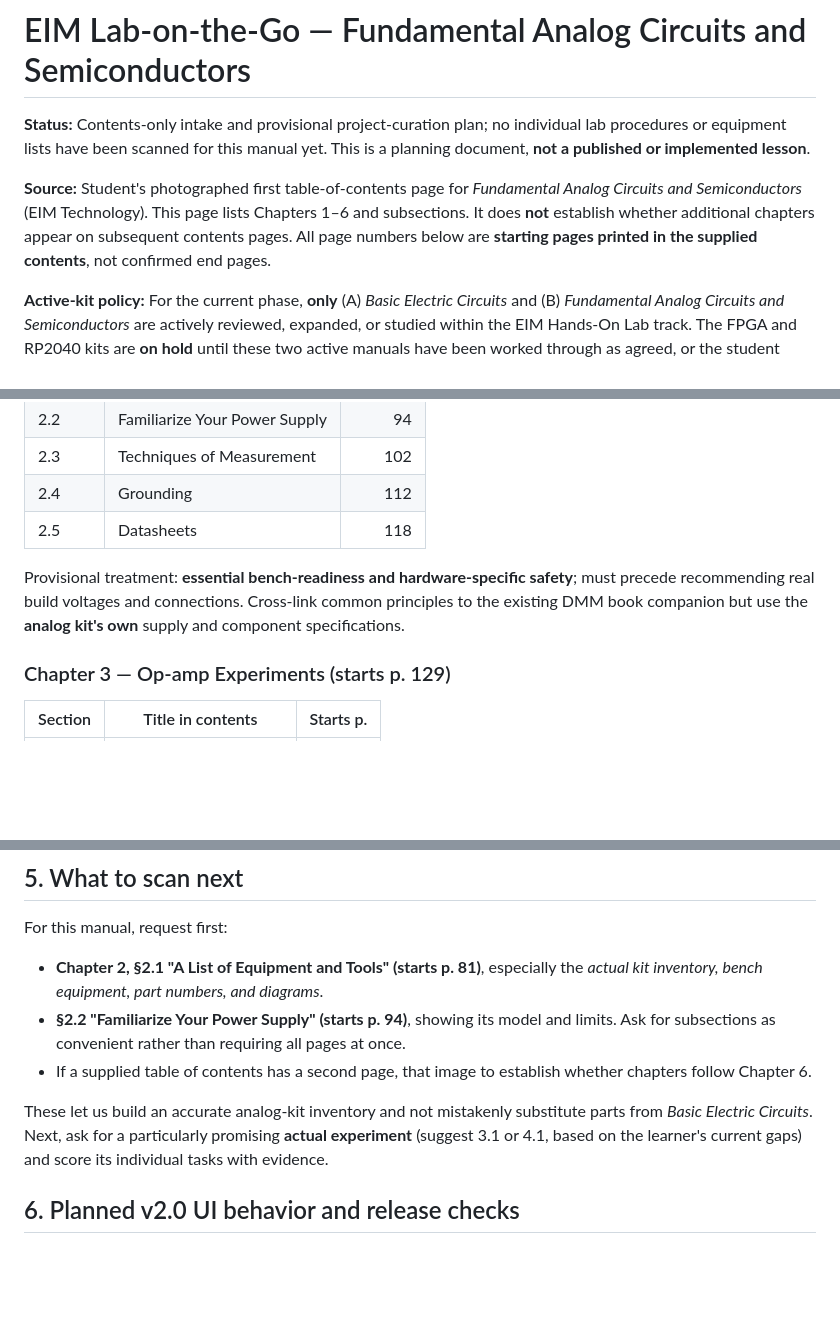
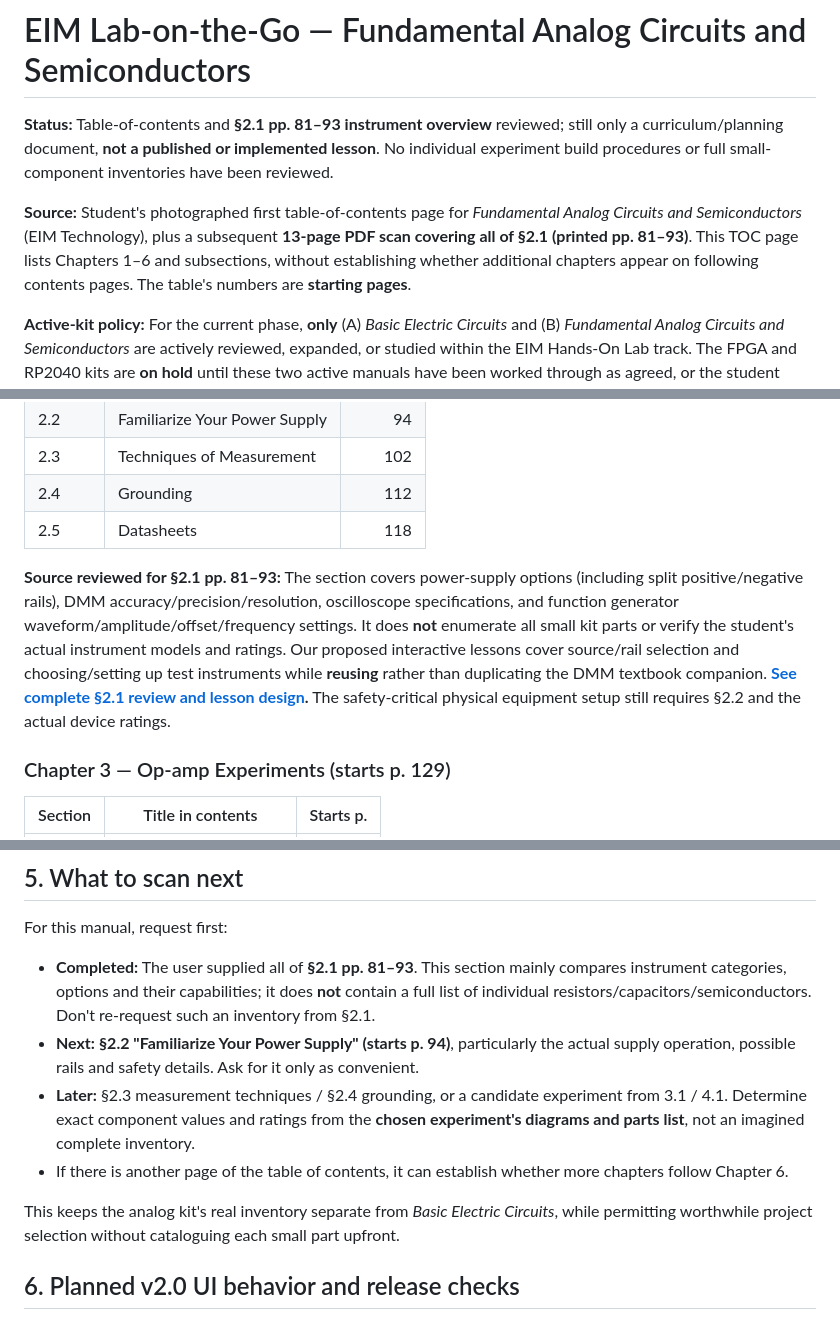
Before and after one commit to TheAmazingBaha2/electrical-understanding, a Markdown page: docs/v2/EIM_ANALOG_SEMICONDUCTORS_INDEX.md, 3 parts joined by grey strips. Drawn GitHub-style; blank space fills up the shorter version.

Commit message:
Integrate actual analog manual §2.1 tools section and update parts inventory expectation

```diff
--- a/docs/v2/EIM_ANALOG_SEMICONDUCTORS_INDEX.md
+++ b/docs/v2/EIM_ANALOG_SEMICONDUCTORS_INDEX.md
@@ -1,8 +1,8 @@
 # EIM Lab-on-the-Go — Fundamental Analog Circuits and Semiconductors
 
-**Status:** Contents-only intake and provisional project-curation plan; no individual lab procedures or equipment lists have been scanned for this manual yet. This is a planning document, **not a published or implemented lesson**.
+**Status:** Table-of-contents and **§2.1 pp. 81–93 instrument overview** reviewed; still only a curriculum/planning document, **not a published or implemented lesson**. No individual experiment build procedures or full small-component inventories have been reviewed.
 
-**Source:** Student's photographed first table-of-contents page for *Fundamental Analog Circuits and Semiconductors* (EIM Technology). This page lists Chapters 1–6 and subsections. It does **not** establish whether additional chapters appear on subsequent contents pages. All page numbers below are **starting pages printed in the supplied contents**, not confirmed end pages.
+**Source:** Student's photographed first table-of-contents page for *Fundamental Analog Circuits and Semiconductors* (EIM Technology), plus a subsequent **13-page PDF scan covering all of §2.1 (printed pp. 81–93)**. This TOC page lists Chapters 1–6 and subsections, without establishing whether additional chapters appear on following contents pages. The table's numbers are **starting pages**.
 
 **Active-kit policy:** For the current phase, **only** (A) *Basic Electric Circuits* and (B) *Fundamental Analog Circuits and Semiconductors* are actively reviewed, expanded, or studied within the EIM Hands-On Lab track. The FPGA and RP2040 kits are **on hold** until these two active manuals have been worked through as agreed, or the student explicitly changes the active pair. Do **not** design projects requiring parts from inactive kits. Each active kit has its own isolated parts/tools/power inventory, source references, lab progress, and build checklists. Cross-linking conceptual skills across tracks is appropriate; cross-kit physical wiring is **not presumed**.
 
@@ -31,7 +31,7 @@ Provisional treatment: **concept-and-prerequisite checks**, skipping unnecessary
 | 2.4 | Grounding | 112 |
 | 2.5 | Datasheets | 118 |
 
-Provisional treatment: **essential bench-readiness and hardware-specific safety**; must precede recommending real build voltages and connections. Cross-link common principles to the existing DMM book companion but use the **analog kit's own** supply and component specifications.
+**Source reviewed for §2.1 pp. 81–93:** The section covers power-supply options (including split positive/negative rails), DMM accuracy/precision/resolution, oscilloscope specifications, and function generator waveform/amplitude/offset/frequency settings. It does **not** enumerate all small kit parts or verify the student's actual instrument models and ratings. Our proposed interactive lessons cover source/rail selection and choosing/setting up test instruments while **reusing** rather than duplicating the DMM textbook companion. **[See complete §2.1 review and lesson design](./EIM_ANALOG_SECTION_2_1_REVIEW.md).** The safety-critical physical equipment setup still requires §2.2 and the actual device ratings.
 
 ### Chapter 3 — Op-amp Experiments (starts p. 129)
 
@@ -103,11 +103,12 @@ Chapter 2 is a suggested starting point because power rails, reference points, D
 ## 5. What to scan next
 
 For this manual, request first:
-- **Chapter 2, §2.1 "A List of Equipment and Tools" (starts p. 81)**, especially the *actual kit inventory, bench equipment, part numbers, and diagrams*.
-- **§2.2 "Familiarize Your Power Supply" (starts p. 94)**, showing its model and limits. Ask for subsections as convenient rather than requiring all pages at once.
-- If a supplied table of contents has a second page, that image to establish whether chapters follow Chapter 6.
+- **Completed:** The user supplied all of **§2.1 pp. 81–93**. This section mainly compares instrument categories, options and their capabilities; it does **not** contain a full list of individual resistors/capacitors/semiconductors. Don't re-request such an inventory from §2.1.
+- **Next:** **§2.2 "Familiarize Your Power Supply" (starts p. 94)**, particularly the actual supply operation, possible rails and safety details. Ask for it only as convenient.
+- **Later:** §2.3 measurement techniques / §2.4 grounding, or a candidate experiment from 3.1 / 4.1. Determine exact component values and ratings from the **chosen experiment's diagrams and parts list**, not an imagined complete inventory.
+- If there is another page of the table of contents, it can establish whether more chapters follow Chapter 6.
 
-These let us build an accurate analog-kit inventory and not mistakenly substitute parts from *Basic Electric Circuits*. Next, ask for a particularly promising **actual experiment** (suggest 3.1 or 4.1, based on the learner's current gaps) and score its individual tasks with evidence.
+This keeps the analog kit's real inventory separate from *Basic Electric Circuits*, while permitting worthwhile project selection without cataloguing each small part upfront.
 
 ## 6. Planned v2.0 UI behavior and release checks
 
```
